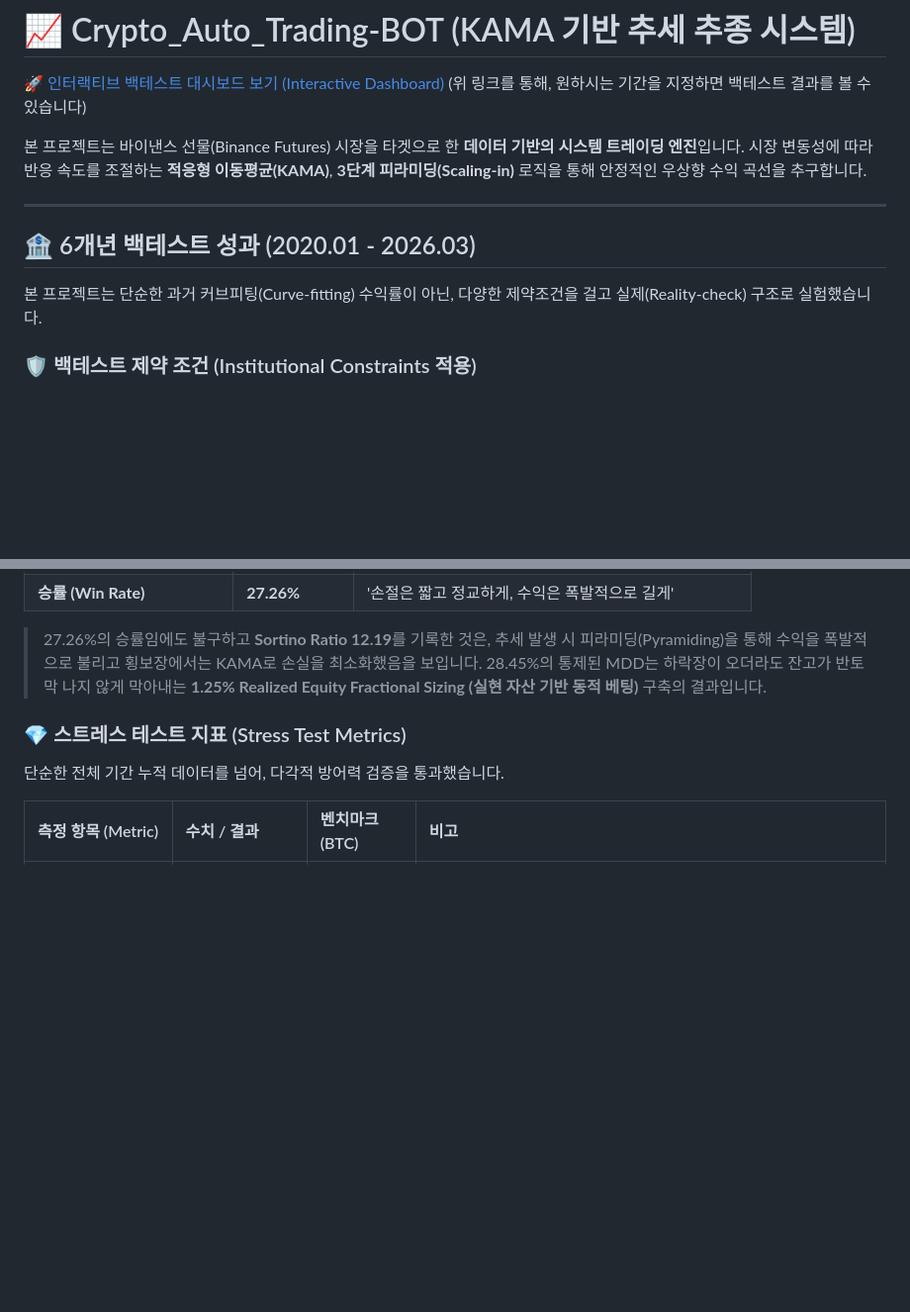
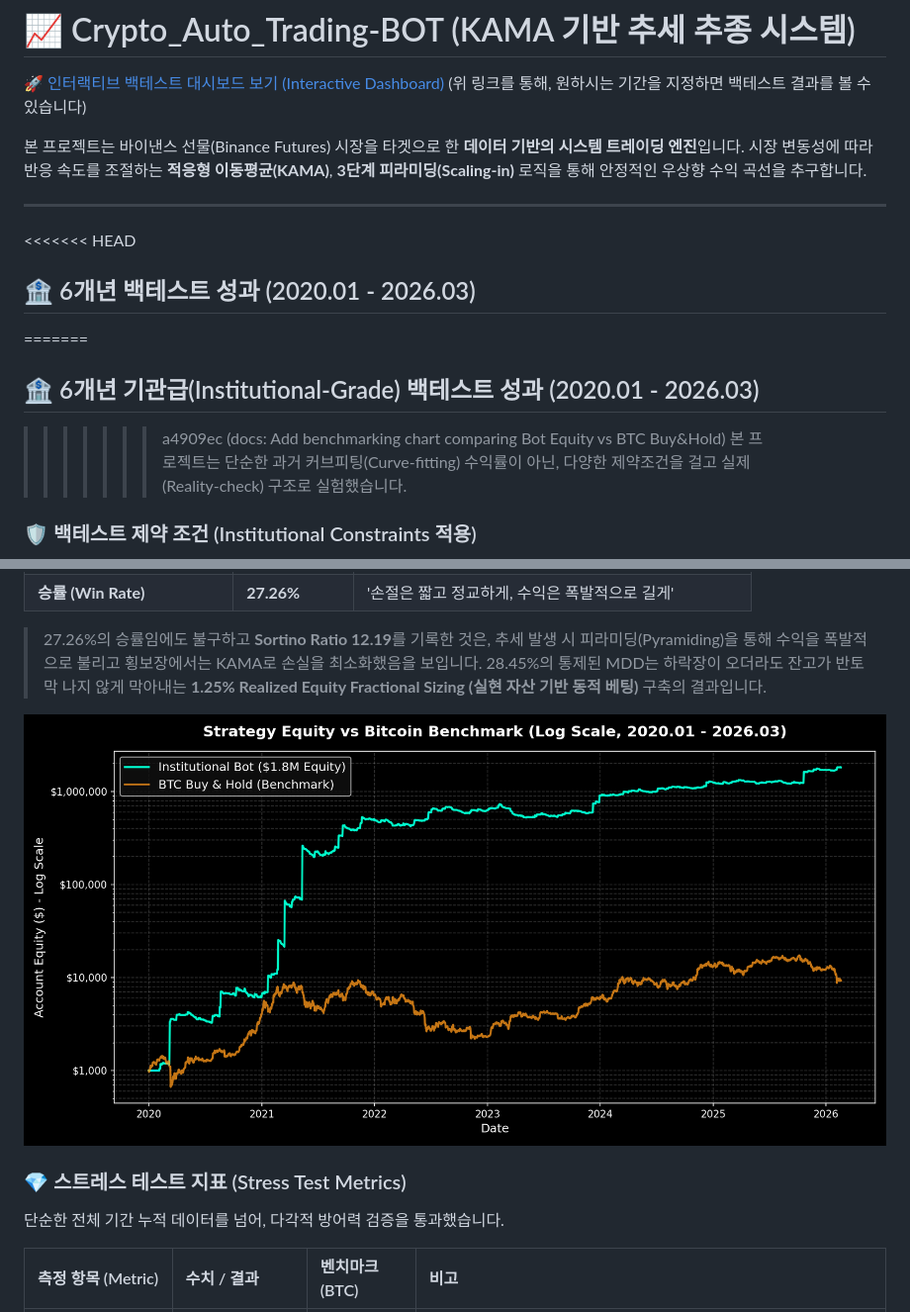
Before and after one commit to hoioioio/Crypto_Auto_Trading-BOT, a Markdown page: README.md, 2 parts joined by grey strips. Shown at 99% size. Drawn GitHub-style; pictures changed too: benchmark_chart.png (added); blank space fills up the shorter version.

Commit message:
docs: Add benchmarking chart comparing Bot Equity vs BTC Buy&Hold

```diff
--- a/README.md
+++ b/README.md
@@ -7,7 +7,11 @@
 
 ---
 
+<<<<<<< HEAD
 ## 🏦 6개년 백테스트 성과 (2020.01 - 2026.03)
+=======
+## 🏦 6개년 기관급(Institutional-Grade) 백테스트 성과 (2020.01 - 2026.03)
+>>>>>>> a4909ec (docs: Add benchmarking chart comparing Bot Equity vs BTC Buy&Hold)
 본 프로젝트는 단순한 과거 커브피팅(Curve-fitting) 수익률이 아닌, 다양한 제약조건을 걸고 실제(Reality-check) 구조로 실험했습니다.
 
 ### 🛡️ 백테스트 제약 조건 (Institutional Constraints 적용)
@@ -33,6 +37,8 @@
 
 > 27.26%의 승률임에도 불구하고 **Sortino Ratio 12.19**를 기록한 것은, 추세 발생 시 피라미딩(Pyramiding)을 통해 수익을 폭발적으로 불리고 횡보장에서는 KAMA로 손실을 최소화했음을 보입니다.
 28.45%의 통제된 MDD는 하락장이 오더라도 잔고가 반토막 나지 않게 막아내는 **1.25% Realized Equity Fractional Sizing (실현 자산 기반 동적 베팅)** 구축의 결과입니다.
+
+![Strategy Equity vs Bitcoin Benchmark](benchmark_chart.png)
 
 ### 💎 스트레스 테스트 지표 (Stress Test Metrics)
 단순한 전체 기간 누적 데이터를 넘어, 다각적 방어력 검증을 통과했습니다.
```
